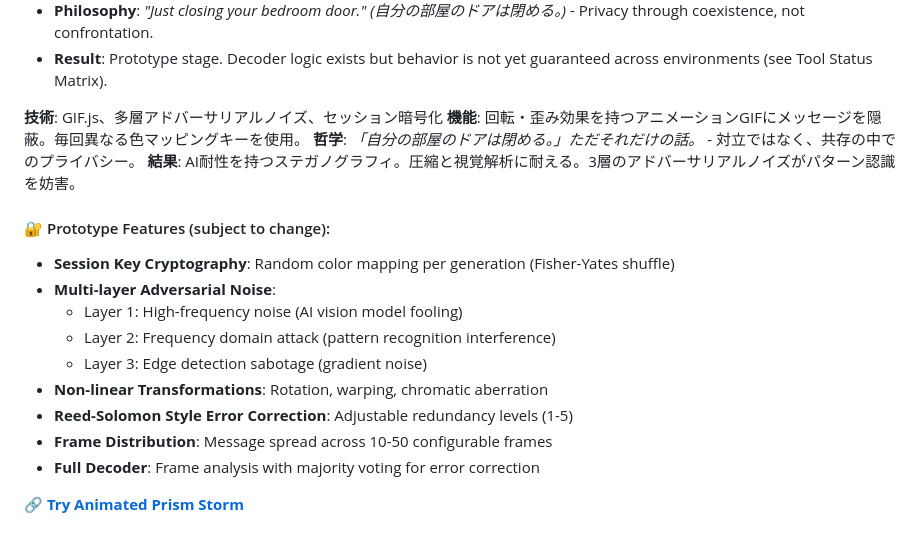
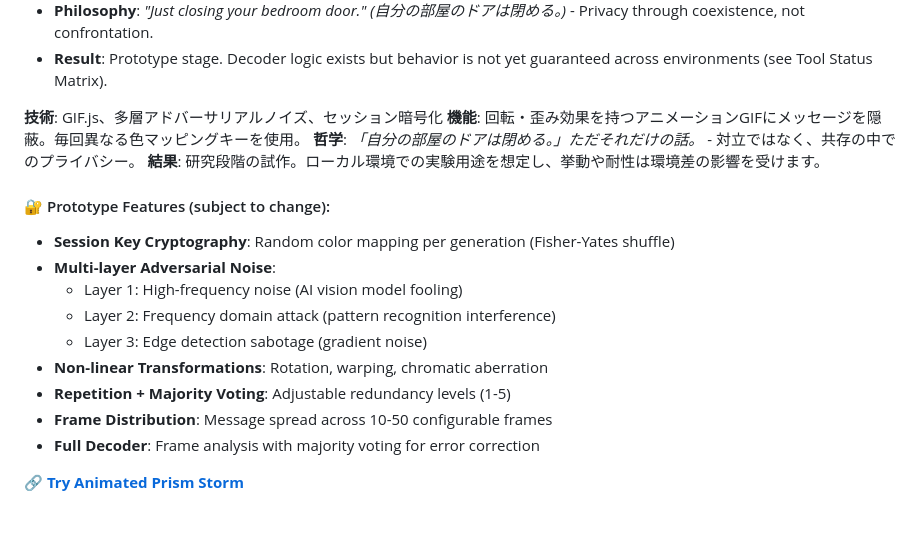
Before and after one commit to hiroshitanaka-creator/stego-snap, a Markdown page: README.md, the part around the change. GitHub-like rendering.

Commit message:
docs: align Animated Prism Storm claims with experimental status

```diff
--- a/README.md
+++ b/README.md
@@ -82,7 +82,7 @@ All tools run in the browser and are designed for local experimentation.
 **技術**: GIF.js、多層アドバーサリアルノイズ、セッション暗号化
 **機能**: 回転・歪み効果を持つアニメーションGIFにメッセージを隠蔽。毎回異なる色マッピングキーを使用。
 **哲学**: *「自分の部屋のドアは閉める。」ただそれだけの話。* - 対立ではなく、共存の中でのプライバシー。
-**結果**: AI耐性を持つステガノグラフィ。圧縮と視覚解析に耐える。3層のアドバーサリアルノイズがパターン認識を妨害。
+**結果**: 研究段階の試作。ローカル環境での実験用途を想定し、挙動や耐性は環境差の影響を受けます。
 
 #### 🔐 Prototype Features (subject to change):
 - **Session Key Cryptography**: Random color mapping per generation (Fisher-Yates shuffle)
@@ -91,7 +91,7 @@ All tools run in the browser and are designed for local experimentation.
   - Layer 2: Frequency domain attack (pattern recognition interference)
   - Layer 3: Edge detection sabotage (gradient noise)
 - **Non-linear Transformations**: Rotation, warping, chromatic aberration
-- **Reed-Solomon Style Error Correction**: Adjustable redundancy levels (1-5)
+- **Repetition + Majority Voting**: Adjustable redundancy levels (1-5)
 - **Frame Distribution**: Message spread across 10-50 configurable frames
 - **Full Decoder**: Frame analysis with majority voting for error correction
 
```
